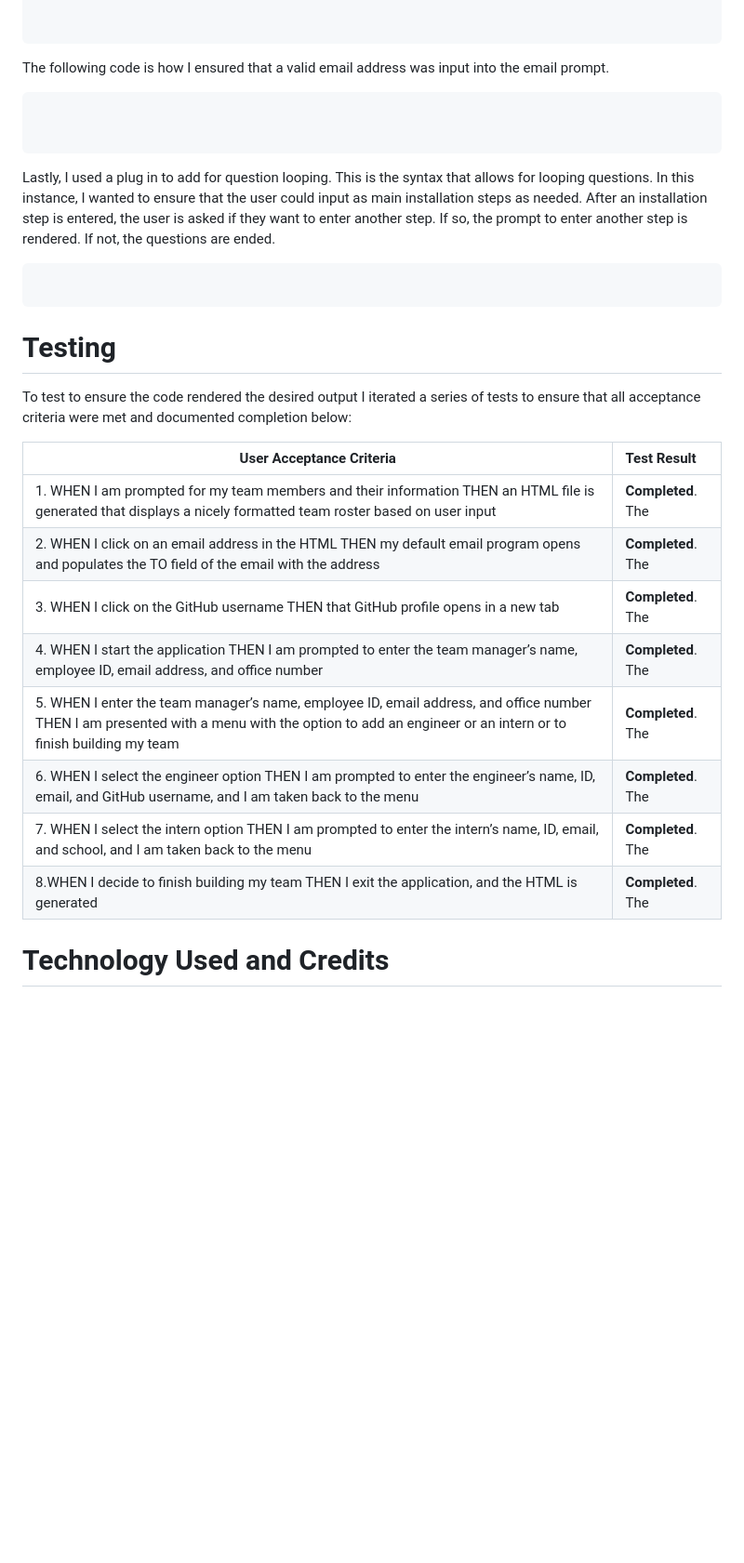
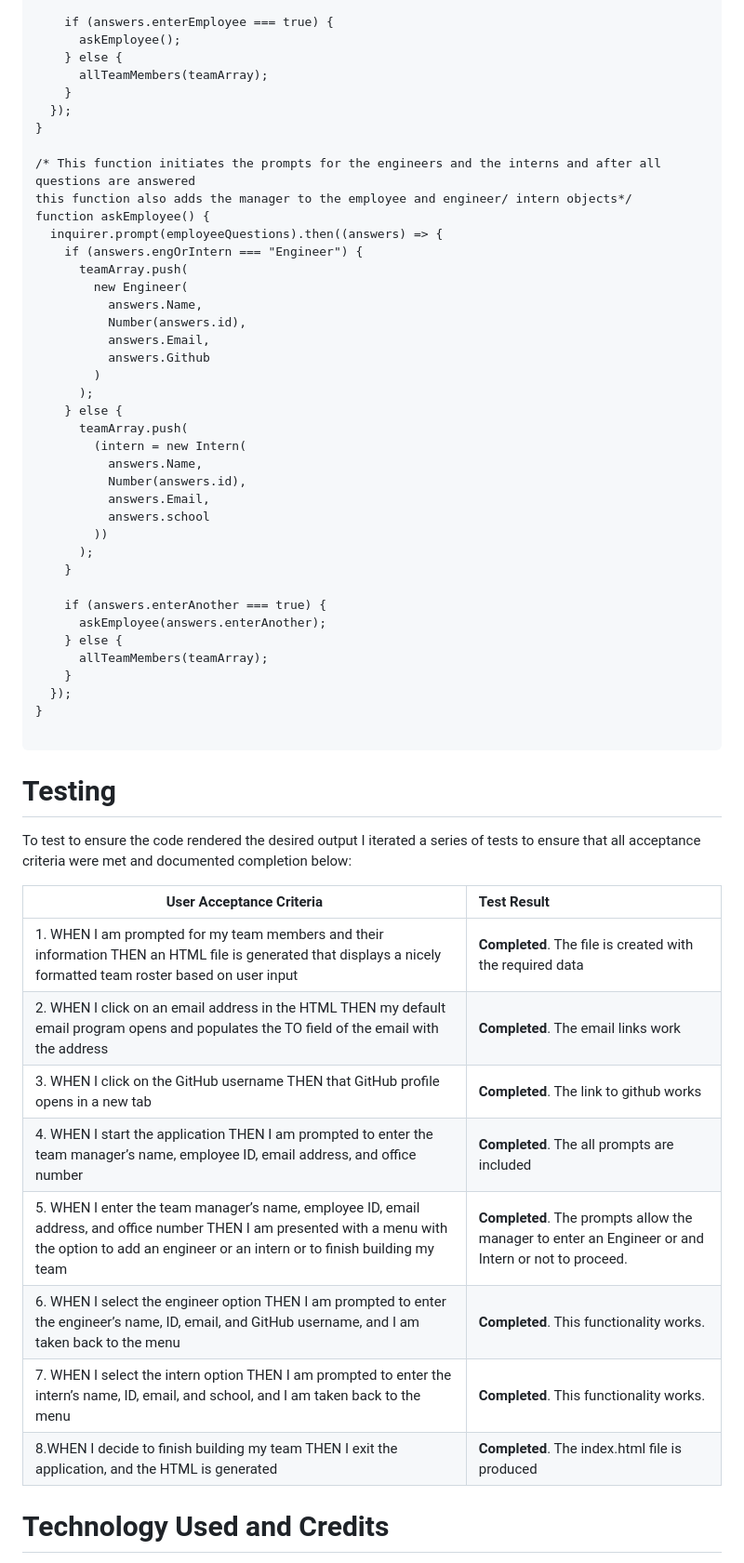
Before and after one commit to bradcoleman60/team-profile-genterator, a Markdown page: README.md, the part around one of its changes. Shown at 93% size. GitHub-like rendering; blank space fills up the shorter version.

````diff
--- a/README.md
+++ b/README.md
@@ -33,18 +47,45 @@ This code handles the object array of all the answers that are asked in the comm
 
+    if (answers.enterEmployee === true) {
+      askEmployee();
+    } else {
+      allTeamMembers(teamArray);
+    }
+  });
+}
+
+/* This function initiates the prompts for the engineers and the interns and after all questions are answered
+this function also adds the manager to the employee and engineer/ intern objects*/
+function askEmployee() {
+  inquirer.prompt(employeeQuestions).then((answers) => {
+    if (answers.engOrIntern === "Engineer") {
+      teamArray.push(
+        new Engineer(
+          answers.Name,
+          Number(answers.id),
+          answers.Email,
+          answers.Github
+        )
+      );
+    } else {
+      teamArray.push(
+        (intern = new Intern(
+          answers.Name,
+          Number(answers.id),
+          answers.Email,
+          answers.school
+        ))
+      );
+    }
+
+    if (answers.enterAnother === true) {
+      askEmployee(answers.enterAnother);
+    } else {
+      allTeamMembers(teamArray);
+    }
+  });
+}
 
 ```
-The following code is how I ensured that a valid email address was input into the email prompt.
-
-```
-
-
-```
-Lastly, I used a plug in to add for question looping.  This is the syntax that allows for looping questions.  In this instance, I wanted to ensure that the user could input as main installation steps as needed.  After an installation step is entered, the user is asked if they want to enter another step.  If so, the prompt to enter another step is rendered.  If not, the questions are ended.
-
-```
-
-```
-
 
 
 # **Testing**
@@ -53,14 +94,14 @@ To test to ensure the code rendered the desired output I iterated a series of te
 
 | User Acceptance Criteria | Test Result |
 | ------------- |:-------------|
-|1. WHEN I am prompted for my team members and their information THEN an HTML file is generated that displays a nicely formatted team roster based on user input   |**Completed**.  The     |
-|2. WHEN I click on an email address in the HTML THEN my default email program opens and populates the TO field of the email with the address   |**Completed**.  The     |
-|3. WHEN I click on the GitHub username THEN that GitHub profile opens in a new tab   |**Completed**.  The     |
-|4. WHEN I start the application THEN I am prompted to enter the team manager’s name, employee ID, email address, and office number   |**Completed**.  The     |
-|5. WHEN I enter the team manager’s name, employee ID, email address, and office number THEN I am presented with a menu with the option to add an engineer or an intern or to finish building my team   |**Completed**.  The     |
-|6. WHEN I select the engineer option THEN I am prompted to enter the engineer’s name, ID, email, and GitHub username, and I am taken back to the menu    |**Completed**.  The    |
-|7. WHEN I select the intern option THEN I am prompted to enter the intern’s name, ID, email, and school, and I am taken back to the menu   |**Completed**.  The     |
-|8.WHEN I decide to finish building my team THEN I exit the application, and the HTML is generated   |**Completed**.  The    |
+|1. WHEN I am prompted for my team members and their information THEN an HTML file is generated that displays a nicely formatted team roster based on user input   |**Completed**.  The file is created with the required data    |
+|2. WHEN I click on an email address in the HTML THEN my default email program opens and populates the TO field of the email with the address   |**Completed**.  The email links work     |
+|3. WHEN I click on the GitHub username THEN that GitHub profile opens in a new tab   |**Completed**.  The link to github works    |
+|4. WHEN I start the application THEN I am prompted to enter the team manager’s name, employee ID, email address, and office number   |**Completed**.  The  all prompts are included   |
+|5. WHEN I enter the team manager’s name, employee ID, email address, and office number THEN I am presented with a menu with the option to add an engineer or an intern or to finish building my team   |**Completed**.  The prompts allow the manager to enter an Engineer or and Intern or not to proceed.    |
+|6. WHEN I select the engineer option THEN I am prompted to enter the engineer’s name, ID, email, and GitHub username, and I am taken back to the menu    |**Completed**.  This functionality works.    |
+|7. WHEN I select the intern option THEN I am prompted to enter the intern’s name, ID, email, and school, and I am taken back to the menu   |**Completed**.  This functionality works.    |
+|8.WHEN I decide to finish building my team THEN I exit the application, and the HTML is generated   |**Completed**.  The index.html file is produced    |
 
 
 # **Technology Used and Credits**
````
Also changed, not shown: other parts of README.md (+22 -8 lines), assets/READMEInstructions.md (deleted, +0 -193 lines), assets/10-object-oriented-programming-challenge-demo.png (deleted), assets/screenShot2.jpg (added), assets/screen_shot.jpg (added), 6 other files.
